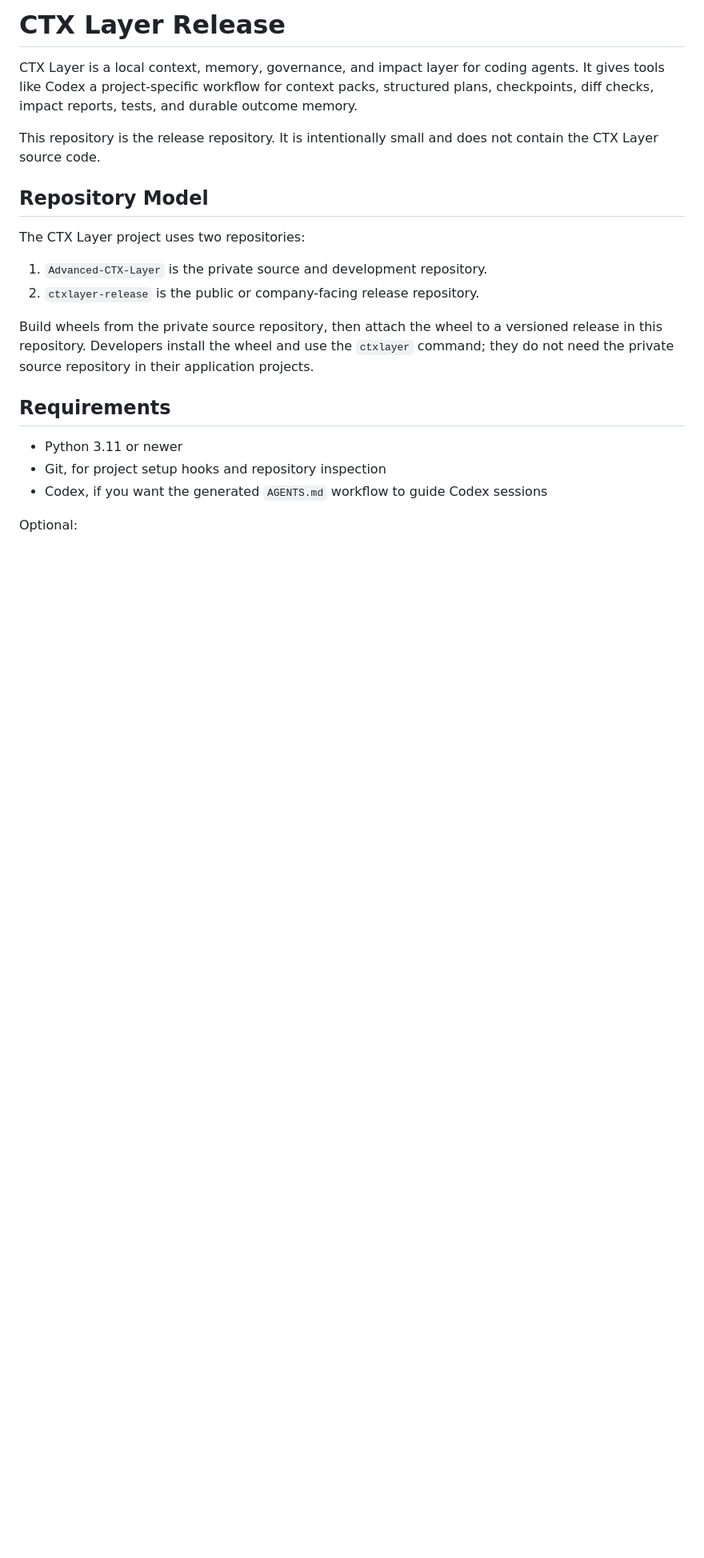
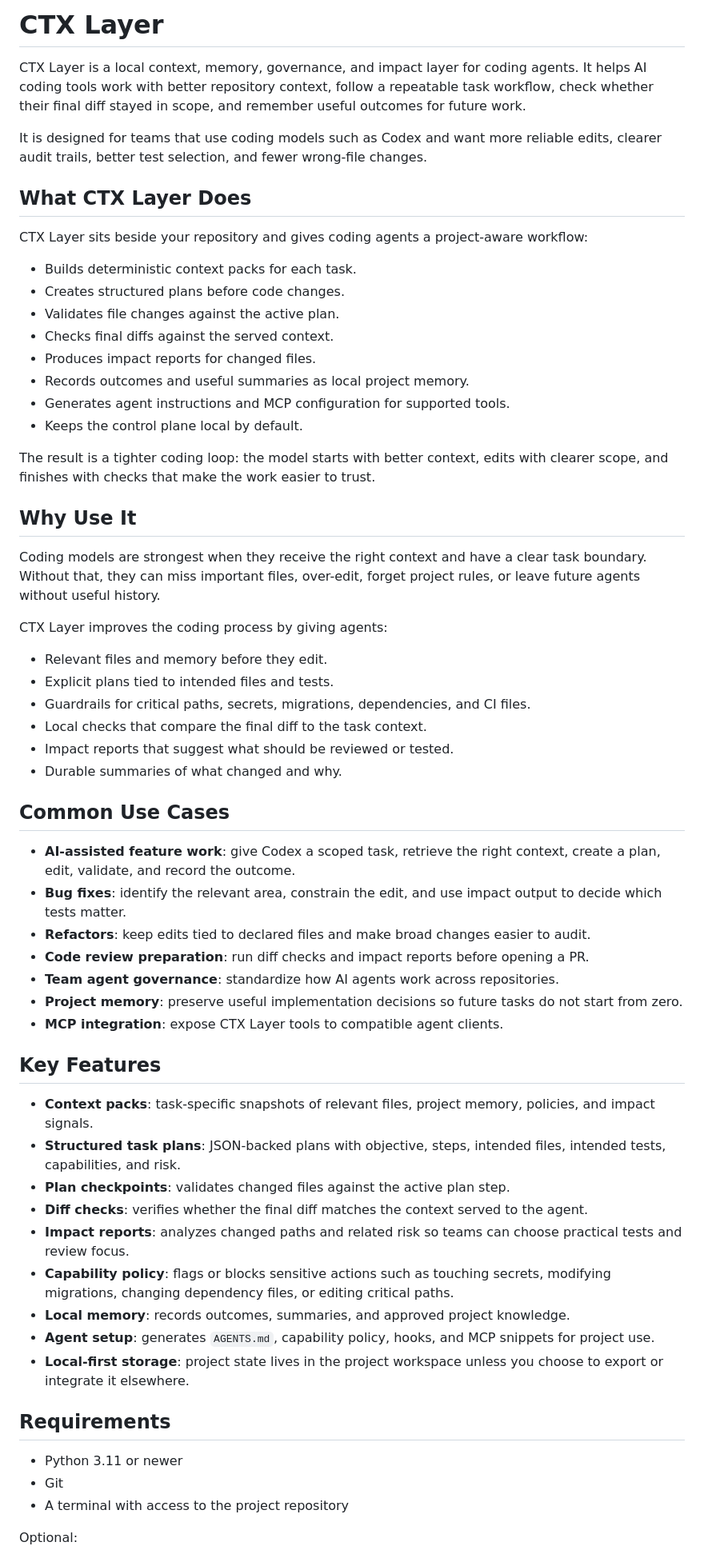
Before and after one commit to abhilashsblai/persistmind-release, a Markdown page: README.md, the part around one of its changes. Shown at 80% size. GitHub-like rendering; blank space fills up the shorter version.

Commit message:
Improve public README for CTX Layer users

```diff
--- a/README.md
+++ b/README.md
@@ -1,30 +1,86 @@
-# CTX Layer Release
+# CTX Layer
 
 CTX Layer is a local context, memory, governance, and impact layer for coding
-agents. It gives tools like Codex a project-specific workflow for context packs,
-structured plans, checkpoints, diff checks, impact reports, tests, and durable
-outcome memory.
+agents. It helps AI coding tools work with better repository context, follow a
+repeatable task workflow, check whether their final diff stayed in scope, and
+remember useful outcomes for future work.
 
-This repository is the release repository. It is intentionally small and does
-not contain the CTX Layer source code.
+It is designed for teams that use coding models such as Codex and want more
+reliable edits, clearer audit trails, better test selection, and fewer wrong-file
+changes.
 
-## Repository Model
+## What CTX Layer Does
 
-The CTX Layer project uses two repositories:
+CTX Layer sits beside your repository and gives coding agents a project-aware
+workflow:
 
-1. `Advanced-CTX-Layer` is the private source and development repository.
-2. `ctxlayer-release` is the public or company-facing release repository.
+- Builds deterministic context packs for each task.
+- Creates structured plans before code changes.
+- Validates file changes against the active plan.
+- Checks final diffs against the served context.
+- Produces impact reports for changed files.
+- Records outcomes and useful summaries as local project memory.
+- Generates agent instructions and MCP configuration for supported tools.
+- Keeps the control plane local by default.
 
-Build wheels from the private source repository, then attach the wheel to a
-versioned release in this repository. Developers install the wheel and use the
-`ctxlayer` command; they do not need the private source repository in their
-application projects.
+The result is a tighter coding loop: the model starts with better context, edits
+with clearer scope, and finishes with checks that make the work easier to trust.
+
+## Why Use It
+
+Coding models are strongest when they receive the right context and have a
+clear task boundary. Without that, they can miss important files, over-edit,
+forget project rules, or leave future agents without useful history.
+
+CTX Layer improves the coding process by giving agents:
+
+- Relevant files and memory before they edit.
+- Explicit plans tied to intended files and tests.
+- Guardrails for critical paths, secrets, migrations, dependencies, and CI files.
+- Local checks that compare the final diff to the task context.
+- Impact reports that suggest what should be reviewed or tested.
+- Durable summaries of what changed and why.
+
+## Common Use Cases
+
+- **AI-assisted feature work**: give Codex a scoped task, retrieve the right
+  context, create a plan, edit, validate, and record the outcome.
+- **Bug fixes**: identify the relevant area, constrain the edit, and use impact
+  output to decide which tests matter.
+- **Refactors**: keep edits tied to declared files and make broad changes easier
+  to audit.
+- **Code review preparation**: run diff checks and impact reports before opening
+  a PR.
+- **Team agent governance**: standardize how AI agents work across repositories.
+- **Project memory**: preserve useful implementation decisions so future tasks
+  do not start from zero.
+- **MCP integration**: expose CTX Layer tools to compatible agent clients.
+
+## Key Features
+
+- **Context packs**: task-specific snapshots of relevant files, project memory,
+  policies, and impact signals.
+- **Structured task plans**: JSON-backed plans with objective, steps, intended
+  files, intended tests, capabilities, and risk.
+- **Plan checkpoints**: validates changed files against the active plan step.
+- **Diff checks**: verifies whether the final diff matches the context served to
+  the agent.
+- **Impact reports**: analyzes changed paths and related risk so teams can choose
+  practical tests and review focus.
+- **Capability policy**: flags or blocks sensitive actions such as touching
+  secrets, modifying migrations, changing dependency files, or editing critical
+  paths.
+- **Local memory**: records outcomes, summaries, and approved project knowledge.
+- **Agent setup**: generates `AGENTS.md`, capability policy, hooks, and MCP
+  snippets for project use.
+- **Local-first storage**: project state lives in the project workspace unless
+  you choose to export or integrate it elsewhere.
 
 ## Requirements
 
 - Python 3.11 or newer
-- Git, for project setup hooks and repository inspection
-- Codex, if you want the generated `AGENTS.md` workflow to guide Codex sessions
+- Git
+- A terminal with access to the project repository
 
 Optional:
 
```
Also changed, not shown: other parts of README.md (+87 -38 lines).
